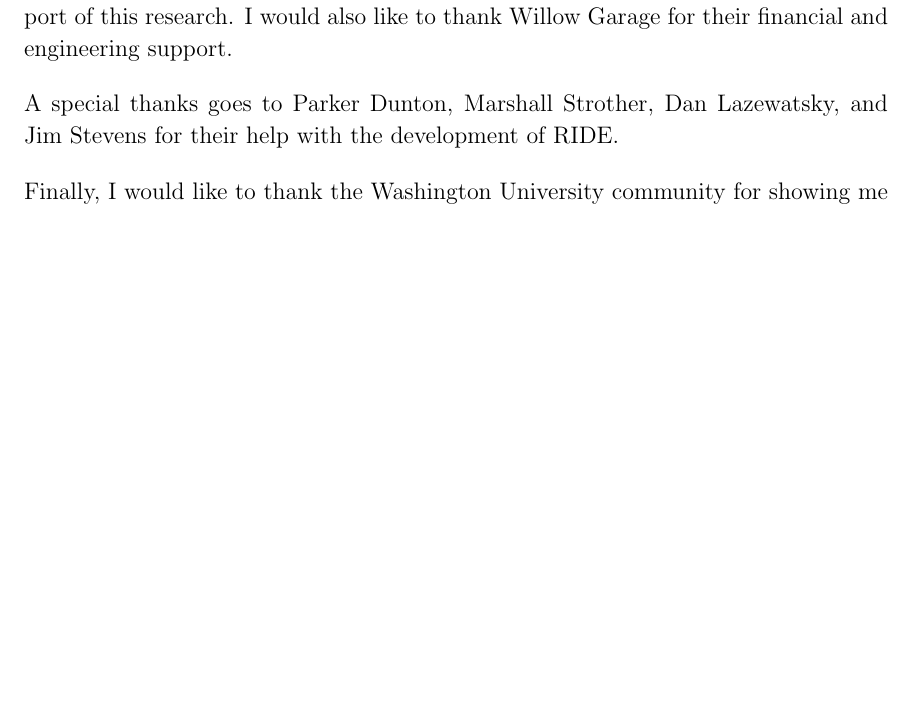
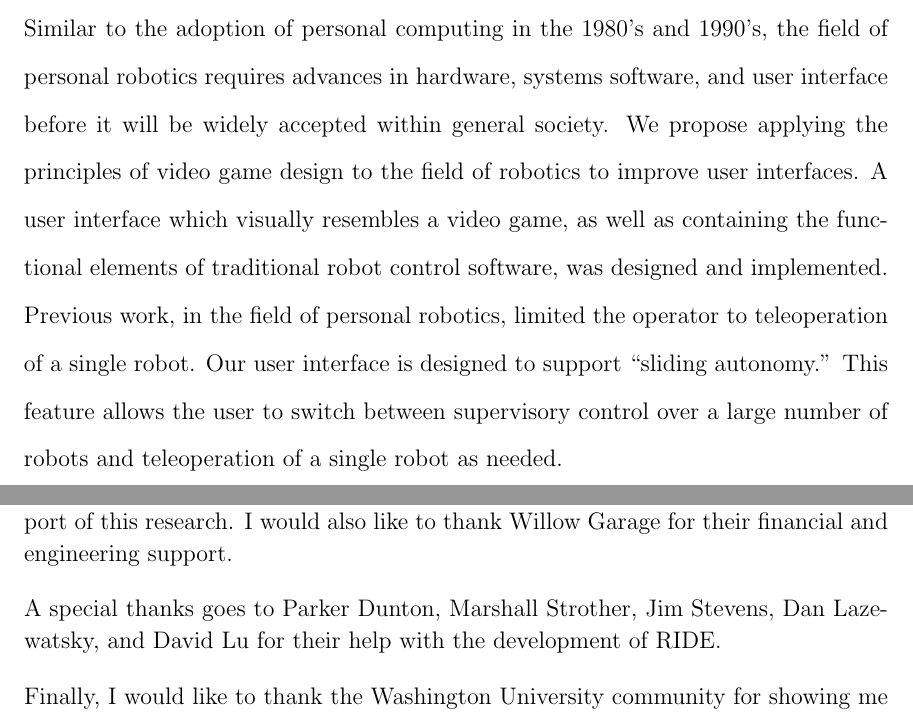
Before and after one commit to ekarulf/thesis, a LaTeX thesis (karulf-thesis/thesis-main.tex, which reads karulf-thesis/thesis-front.tex): part of page 4 of 45 before the commit and two parts of pages 3 and 4 of 45 after it, the two joined at a grey line, cut at the place of the change, the shorter picture padded with empty space. Compiled offline with pdfLaTeX.

Commit message:
Updated abstract

```diff
--- a/karulf-thesis/thesis-front.tex
+++ b/karulf-thesis/thesis-front.tex
@@ -123,7 +123,7 @@ horizontally on the page (if you decide to explicitly copyright your work).
 \end{thesiscopyrightpage}
 
 \begin{thesisabstract}
-% TODO: Write Abstract
+Similar to the adoption of personal computing in the 1980's and 1990's, the field of personal robotics requires advances in hardware, systems software, and user interface before it will be widely accepted within general society. We propose applying the principles of video game design to the field of robotics to improve user interfaces. A user interface which visually resembles a video game, as well as containing the functional elements of traditional robot control software, was designed and implemented. Previous work, in the field of personal robotics, limited the operator to teleoperation of a single robot. Our user interface is designed to support ``sliding autonomy.'' This feature allows the user to switch between supervisory control over a large number of robots and teleoperation of a single robot as needed.
 \end{thesisabstract}
 
 \iffalse
@@ -138,7 +138,7 @@ on the page that follows, as also shown in this sample template.}
 \begin{thesisacknowledgments}
 I would like to acknowledge the National Science Foundation for their financial support of this research. I would also like to thank Willow Garage for their financial and engineering support.
 
-A special thanks goes to Parker Dunton, Marshall Strother, Dan Lazewatsky, and Jim Stevens for their help with the development of RIDE.
+A special thanks goes to Parker Dunton, Marshall Strother, Jim Stevens, Dan Lazewatsky, and David Lu for their help with the development of RIDE.
 
 Finally, I would like to thank the Washington University community for showing
 me how short six years can be.
```
